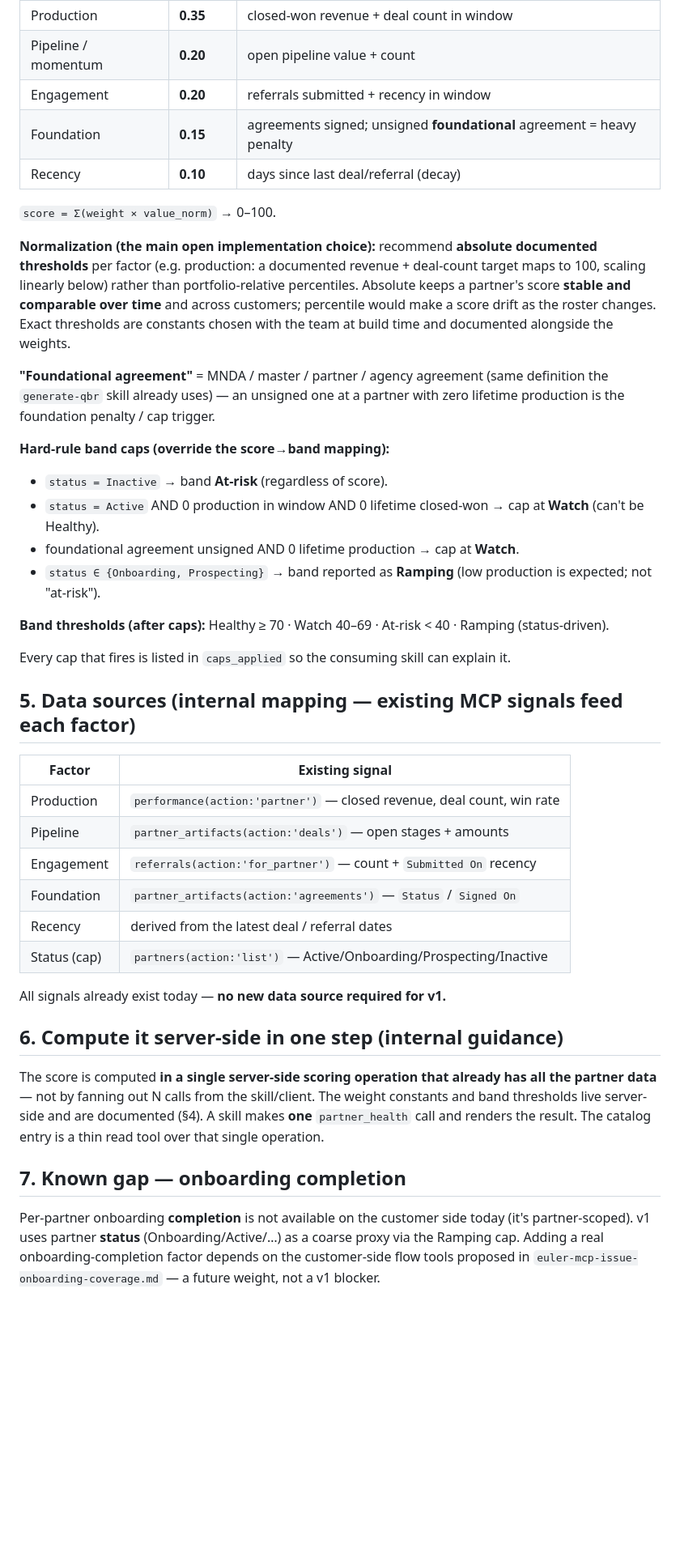
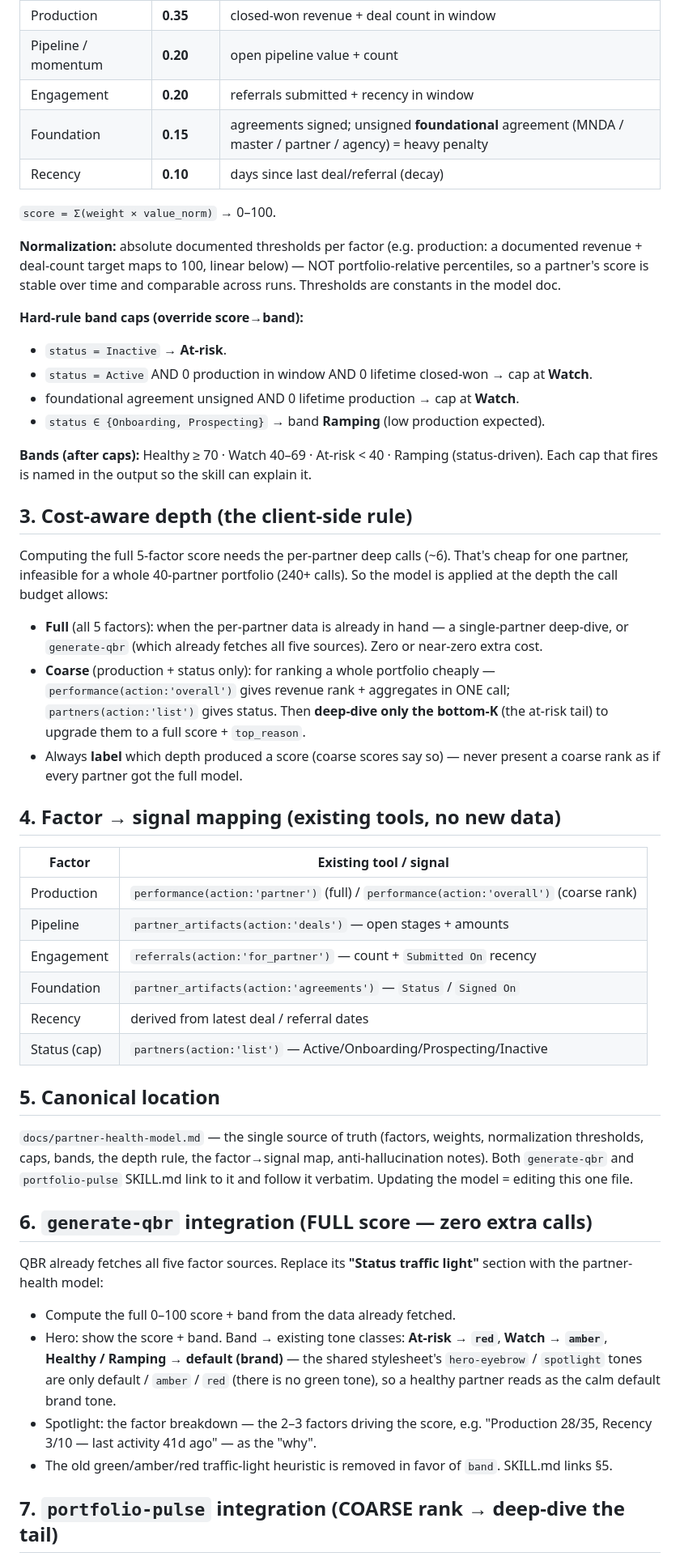
Before and after one commit to Euler-Software-Inc/EULER-skills, a Markdown page: docs/specs/2026-06-03-partner-health-design.md, the part around one of its changes. Shown at 81% size. Rendered like a GitHub page; blank space fills up the shorter version.

Commit message:
docs(spec): pivot partner-health to client-side shared model (form C)

```diff
--- a/docs/specs/2026-06-03-partner-health-design.md
+++ b/docs/specs/2026-06-03-partner-health-design.md
@@ -69,56 +24,69 @@ plus a small summary (counts per band).
 | Production | **0.35** | closed-won revenue + deal count in window |
 | Pipeline / momentum | **0.20** | open pipeline value + count |
 | Engagement | **0.20** | referrals submitted + recency in window |
-| Foundation | **0.15** | agreements signed; unsigned **foundational** agreement = heavy penalty |
+| Foundation | **0.15** | agreements signed; unsigned **foundational** agreement (MNDA / master / partner / agency) = heavy penalty |
 | Recency | **0.10** | days since last deal/referral (decay) |
 
 `score = Σ(weight × value_norm)` → 0–100.
 
-**Normalization (the main open implementation choice):** recommend **absolute documented
-thresholds** per factor (e.g. production: a documented revenue + deal-count target maps to 100,
-scaling linearly below) rather than portfolio-relative percentiles. Absolute keeps a partner's
-score **stable and comparable over time** and across customers; percentile would make a score
-drift as the roster changes. Exact thresholds are constants chosen with the team at build time
-and documented alongside the weights.
+**Normalization:** absolute documented thresholds per factor (e.g. production: a documented
+revenue + deal-count target maps to 100, linear below) — NOT portfolio-relative percentiles, so a
+partner's score is stable over time and comparable across runs. Thresholds are constants in the
+model doc.
 
-**"Foundational agreement"** = MNDA / master / partner / agency agreement (same definition the
-`generate-qbr` skill already uses) — an unsigned one at a partner with zero lifetime production
-is the foundation penalty / cap trigger.
+**Hard-rule band caps (override score→band):**
+- `status = Inactive` → **At-risk**.
+- `status = Active` AND 0 production in window AND 0 lifetime closed-won → cap at **Watch**.
+- foundational agreement unsigned AND 0 lifetime production → cap at **Watch**.
+- `status ∈ {Onboarding, Prospecting}` → band **Ramping** (low production expected).
 
-**Hard-rule band caps (override the score→band mapping):**
-- `status = Inactive` → band **At-risk** (regardless of score).
-- `status = Active` AND 0 production in window AND 0 lifetime closed-won → cap at **Watch** (can't be Healthy).
-- foundational agreement unsigned AND 0 lifetime production → cap at **Watch**.
-- `status ∈ {Onboarding, Prospecting}` → band reported as **Ramping** (low production is expected; not "at-risk").
+**Bands (after caps):** Healthy ≥ 70 · Watch 40–69 · At-risk < 40 · Ramping (status-driven).
+Each cap that fires is named in the output so the skill can explain it.
 
-**Band thresholds (after caps):** Healthy ≥ 70 · Watch 40–69 · At-risk < 40 · Ramping (status-driven).
+## 3. Cost-aware depth (the client-side rule)
 
-Every cap that fires is listed in `caps_applied` so the consuming skill can explain it.
+Computing the full 5-factor score needs the per-partner deep calls (~6). That's cheap for one
+partner, infeasible for a whole 40-partner portfolio (240+ calls). So the model is applied at the
+depth the call budget allows:
 
-## 5. Data sources (internal mapping — existing MCP signals feed each factor)
+- **Full** (all 5 factors): when the per-partner data is already in hand — a single-partner
+  deep-dive, or `generate-qbr` (which already fetches all five sources). Zero or near-zero extra cost.
+- **Coarse** (production + status only): for ranking a whole portfolio cheaply — `performance(action:'overall')`
+  gives revenue rank + aggregates in ONE call; `partners(action:'list')` gives status. Then
+  **deep-dive only the bottom-K** (the at-risk tail) to upgrade them to a full score + `top_reason`.
+- Always **label** which depth produced a score (coarse scores say so) — never present a coarse
+  rank as if every partner got the full model.
 
-| Factor | Existing signal |
+## 4. Factor → signal mapping (existing tools, no new data)
+
+| Factor | Existing tool / signal |
 |---|---|
-| Production | `performance(action:'partner')` — closed revenue, deal count, win rate |
+| Production | `performance(action:'partner')` (full) / `performance(action:'overall')` (coarse rank) |
 | Pipeline | `partner_artifacts(action:'deals')` — open stages + amounts |
 | Engagement | `referrals(action:'for_partner')` — count + `Submitted On` recency |
 | Foundation | `partner_artifacts(action:'agreements')` — `Status` / `Signed On` |
-| Recency | derived from the latest deal / referral dates |
+| Recency | derived from latest deal / referral dates |
 | Status (cap) | `partners(action:'list')` — Active/Onboarding/Prospecting/Inactive |
 
-All signals already exist today — **no new data source required for v1.**
+## 5. Canonical location
 
-## 6. Compute it server-side in one step (internal guidance)
+`docs/partner-health-model.md` — the single source of truth (factors, weights, normalization
+thresholds, caps, bands, the depth rule, the factor→signal map, anti-hallucination notes). Both
+`generate-qbr` and `portfolio-pulse` SKILL.md link to it and follow it verbatim. Updating the
+model = editing this one file.
 
-The score is computed **in a single server-side scoring operation that already has all the
-partner data** — not by fanning out N calls from the skill/client. The weight constants and band
-thresholds live server-side and are documented (§4). A skill makes **one** `partner_health` call
-and renders the result. The catalog entry is a thin read tool over that single operation.
+## 6. `generate-qbr` integration (FULL score — zero extra calls)
 
-## 7. Known gap — onboarding completion
+QBR already fetches all five factor sources. Replace its **"Status traffic light"** section with
+the partner-health model:
+- Compute the full 0–100 score + band from the data already fetched.
+- Hero: show the score + band. Band → existing tone classes: **At-risk → `red`**, **Watch →
+  `amber`**, **Healthy / Ramping → default (brand)** — the shared stylesheet's `hero-eyebrow` /
+  `spotlight` tones are only default / `amber` / `red` (there is no green tone), so a healthy
+  partner reads as the calm default brand tone.
+- Spotlight: the factor breakdown — the 2–3 factors driving the score, e.g. "Production 28/35,
+  Recency 3/10 — last activity 41d ago" — as the "why".
+- The old green/amber/red traffic-light heuristic is removed in favor of `band`. SKILL.md links §5.
 
-Per-partner onboarding **completion** is not available on the customer side today (it's
-partner-scoped). v1 uses partner **status** (Onboarding/Active/…) as a coarse proxy via the
-Ramping cap. Adding a real onboarding-completion factor depends on the customer-side flow tools
-proposed in `euler-mcp-issue-onboarding-coverage.md` — a future weight, not a v1 blocker.
+## 7. `portfolio-pulse` integration (COARSE rank → deep-dive the tail)
 
```
Also changed, not shown: other parts of docs/specs/2026-06-03-partner-health-design.md (+52 -139 lines).
